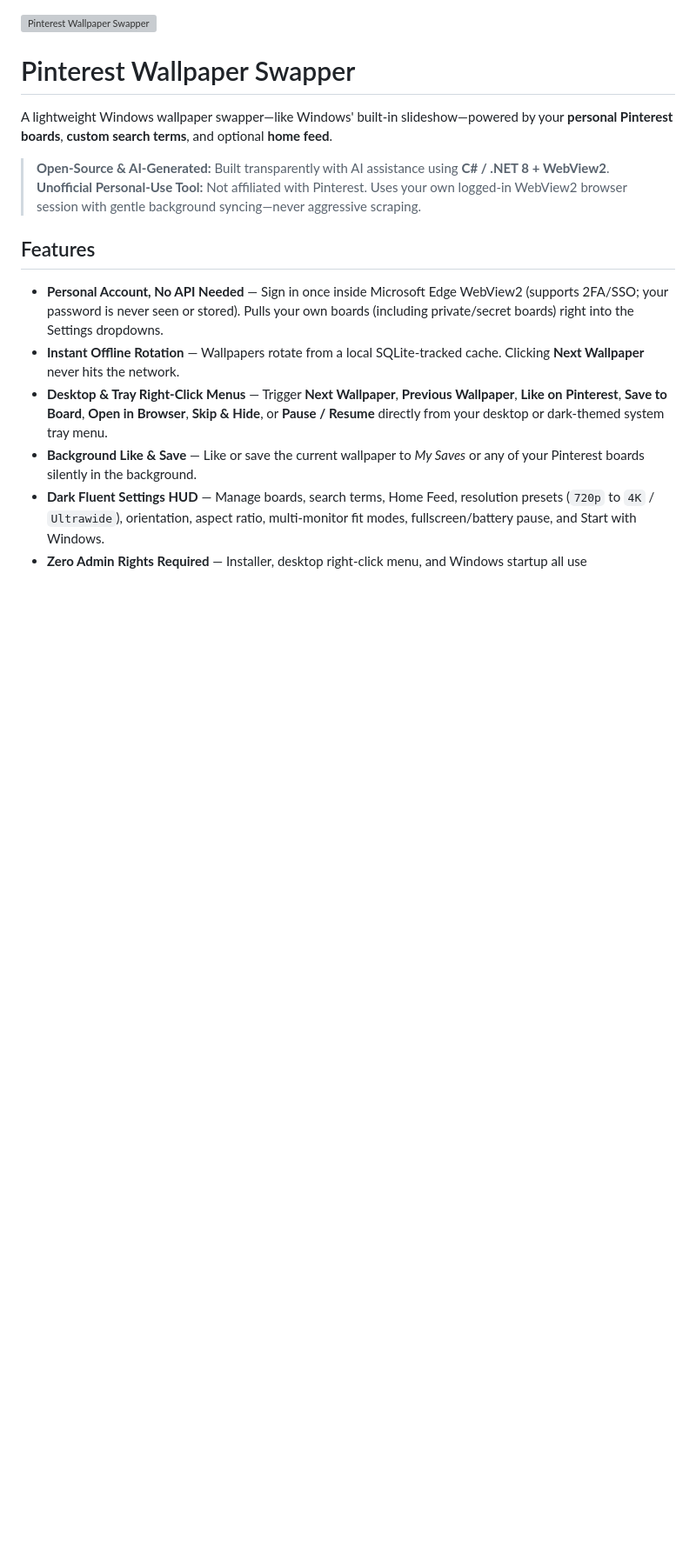
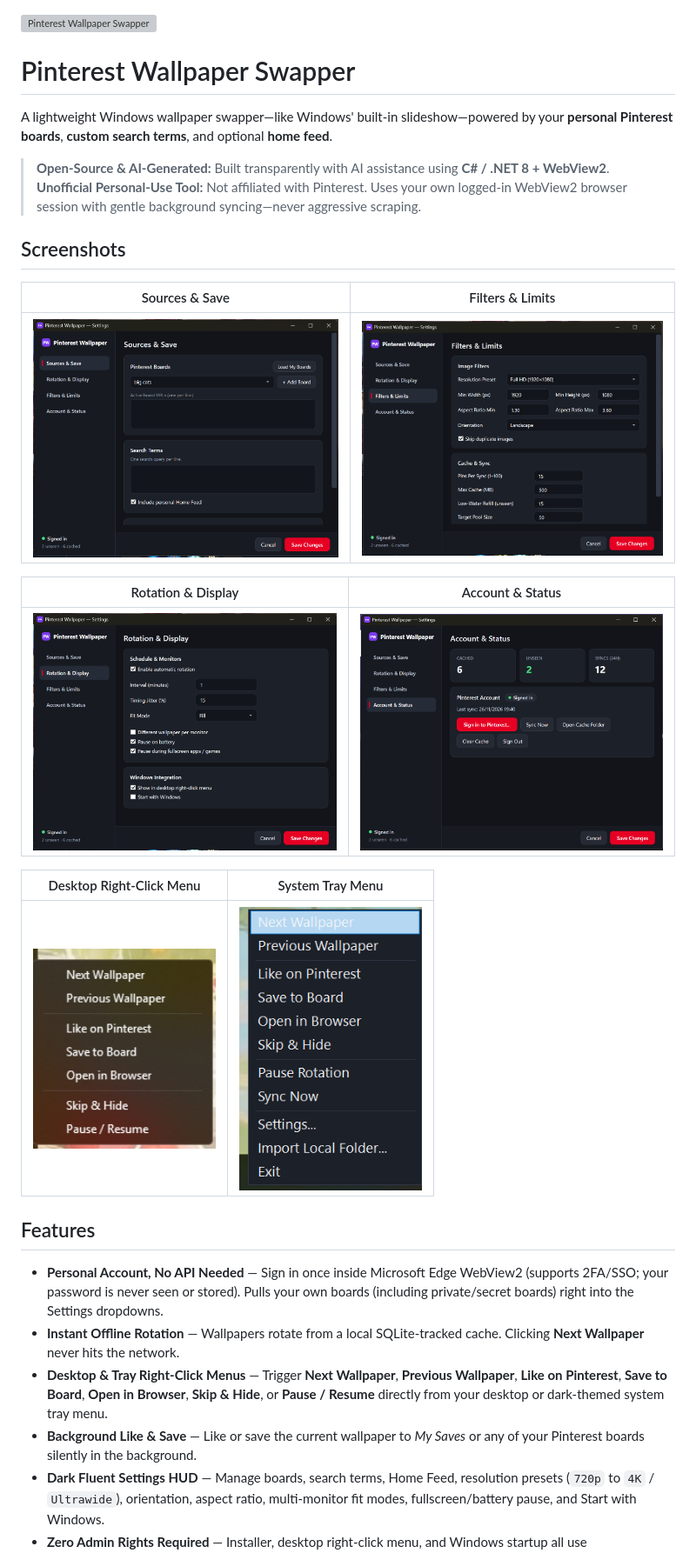
Before and after one commit to ohkaelynn/pinterest-wallpaper, a Markdown page: README.md, the part around the change. Shown at 87% size. Drawn GitHub-style; pictures changed too: assets/screenshots/desktop-menu.png (added), assets/screenshots/settings-account.png (added), assets/screenshots/settings-filters.png (added); blank space fills up the shorter version; grey boxes are pictures that could not be loaded.

Commit message:
docs: add Settings HUD and right-click menu screenshots to README

```diff
--- a/README.md
+++ b/README.md
@@ -6,6 +6,20 @@ A lightweight Windows wallpaper swapper—like Windows' built-in slideshow—pow
 
 > **Open-Source & AI-Generated:** Built transparently with AI assistance using **C# / .NET 8 + WebView2**.
 > **Unofficial Personal-Use Tool:** Not affiliated with Pinterest. Uses your own logged-in WebView2 browser session with gentle background syncing—never aggressive scraping.
+
+## Screenshots
+
+| Sources & Save | Filters & Limits |
+| :---: | :---: |
+| ![Sources & Save](assets/screenshots/settings-sources.png) | ![Filters & Limits](assets/screenshots/settings-filters.png) |
+
+| Rotation & Display | Account & Status |
+| :---: | :---: |
+| ![Rotation & Display](assets/screenshots/settings-rotation.png) | ![Account & Status](assets/screenshots/settings-account.png) |
+
+| Desktop Right-Click Menu | System Tray Menu |
+| :---: | :---: |
+| <img src="assets/screenshots/desktop-menu.png" alt="Desktop Right-Click Menu" width="210"> | <img src="assets/screenshots/tray-menu.png" alt="System Tray Menu" width="210"> |
 
 ## Features
 
```
